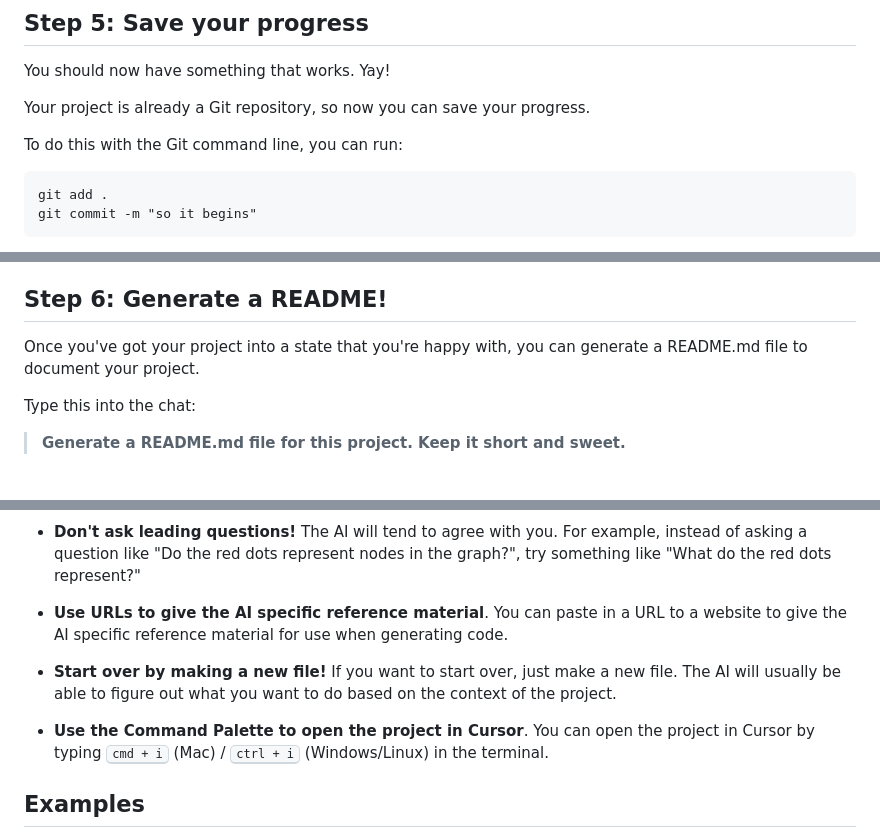
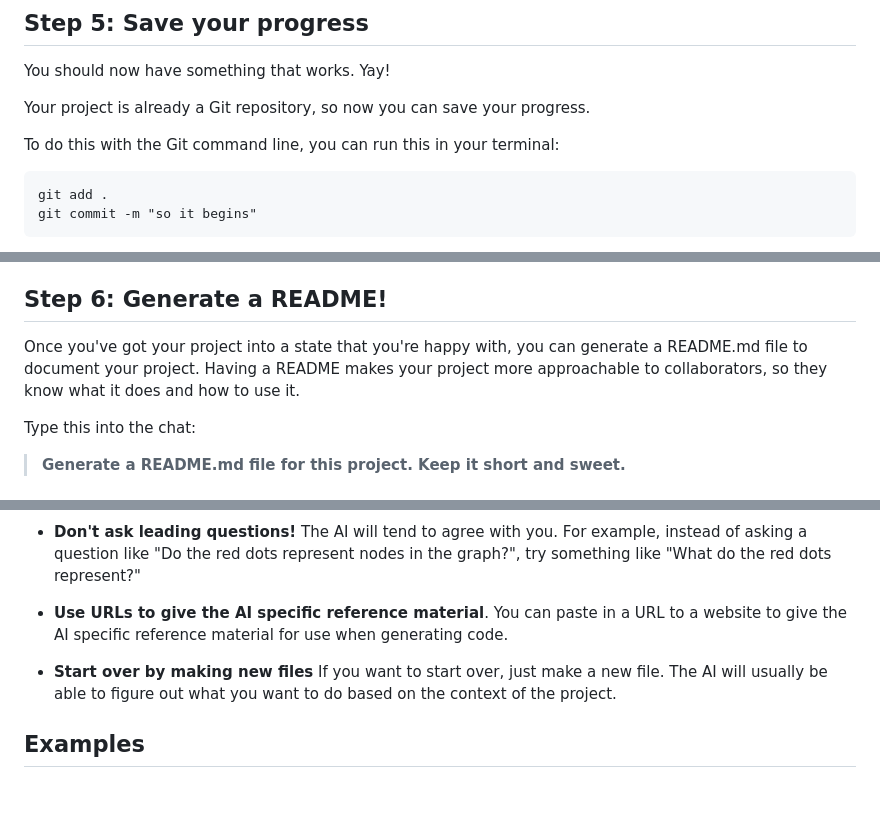
Before and after one commit to zeke/vibes, a Markdown page: README.md, 3 parts joined by grey strips. Drawn GitHub-style; blank space fills up the shorter version.

````diff
--- a/README.md
+++ b/README.md
@@ -118,7 +117,7 @@ You should now have something that works. Yay!
 
 Your project is already a Git repository, so now you can save your progress.
 
-To do this with the Git command line, you can run:
+To do this with the Git command line, you can run this in your terminal:
 
 ```
 git add .
@@ -185,7 +184,7 @@ Here are some prompts you can try to take your project to the next level:
 
 ## Step 6: Generate a README!
 
-Once you've got your project into a state that you're happy with, you can generate a README.md file to document your project.
+Once you've got your project into a state that you're happy with, you can generate a README.md file to document your project. Having a README makes your project more approachable to collaborators, so they know what it does and how to use it.
 
 Type this into the chat:
 
@@ -199,9 +198,7 @@ Type this into the chat:
 
 - **Use URLs to give the AI specific reference material**. You can paste in a URL to a website to give the AI specific reference material for use when generating code.
 
-- **Start over by making a new file!** If you want to start over, just make a new file. The AI will usually be able to figure out what you want to do based on the context of the project.
-
-- **Use the Command Palette to open the project in Cursor**. You can open the project in Cursor by typing <kbd>cmd + i</kbd> (Mac) / <kbd>ctrl + i</kbd> (Windows/Linux) in the terminal.
+- **Start over by making new files** If you want to start over, just make a new file. The AI will usually be able to figure out what you want to do based on the context of the project.
 
 ## Examples
 
````
Also changed, not shown: other parts of README.md (+3 -4 lines).
